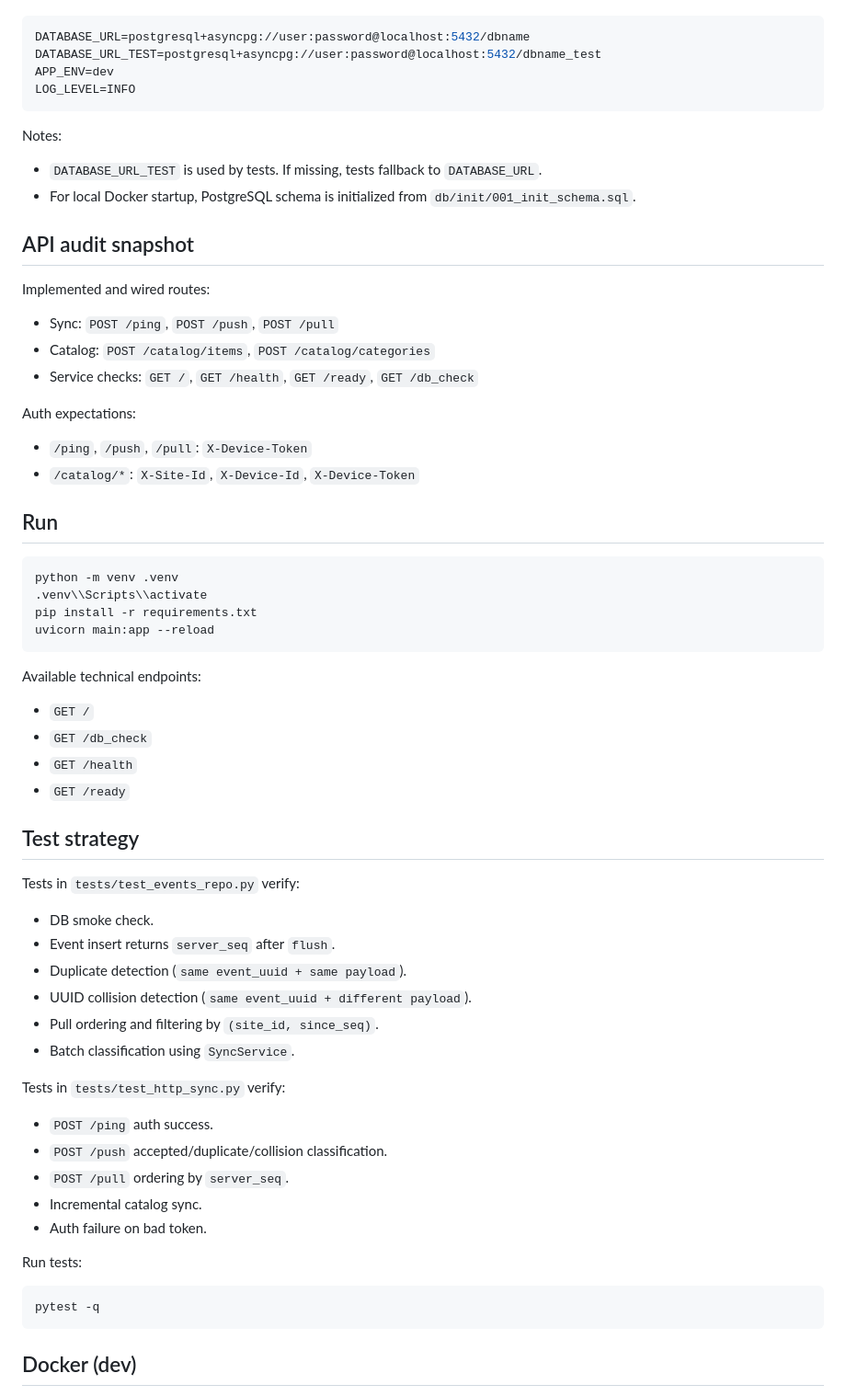
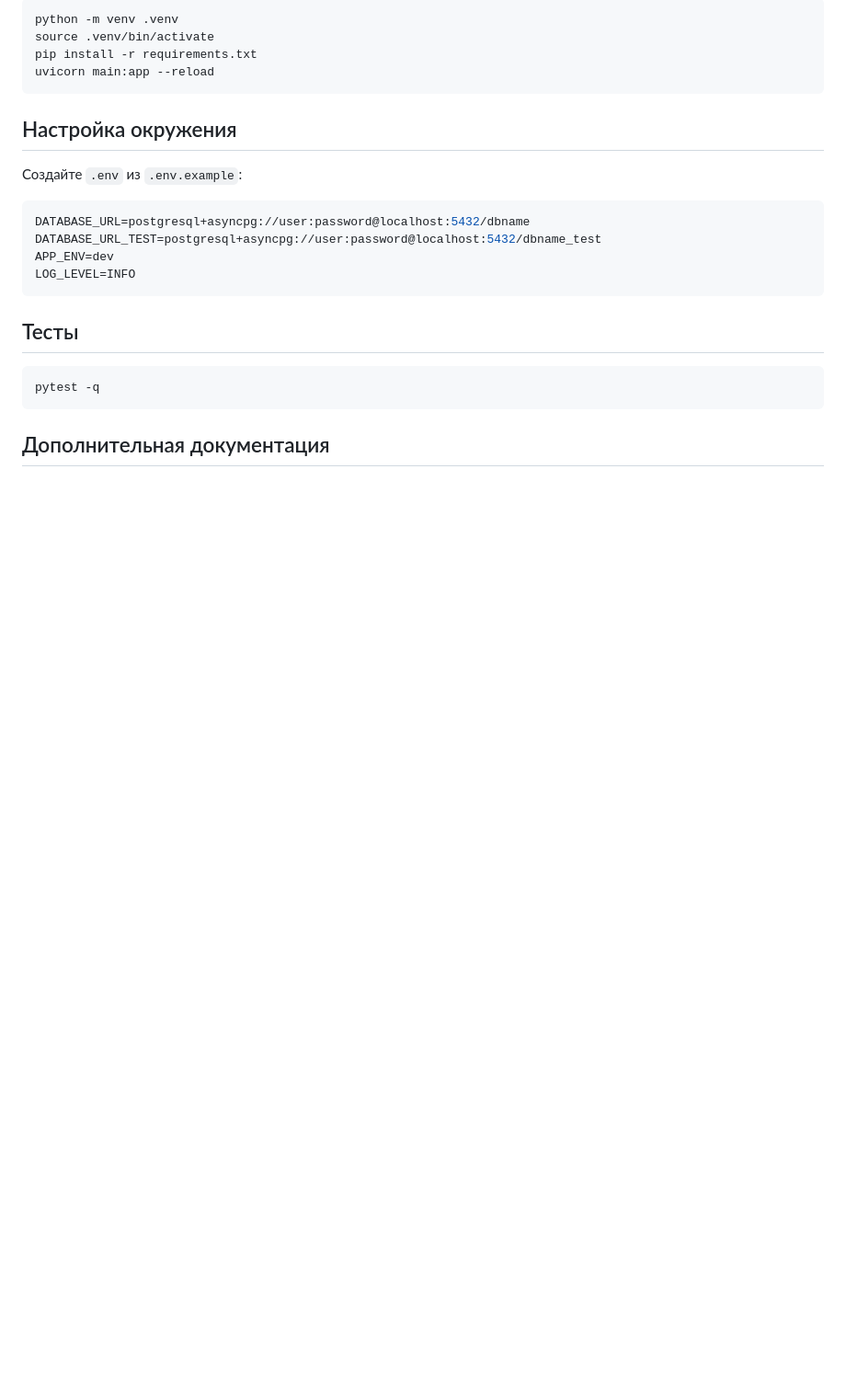
Before and after one commit to steeltalon777/SyncServer, a Markdown page: README.md, the part around one of its changes. Shown at 92% size. GitHub-like rendering; blank space fills up the shorter version.

Commit message:
docs: refresh SyncServer project documentation

````diff
--- a/README.md
+++ b/README.md
@@ -72,3 +82,13 @@ Create `.env` from `.env.example`:
+```bash
+python -m venv .venv
+source .venv/bin/activate
+pip install -r requirements.txt
+uvicorn main:app --reload
+```
+
+## Настройка окружения
+
+Создайте `.env` из `.env.example`:
 
 ```env
 DATABASE_URL=postgresql+asyncpg://user:password@localhost:5432/dbname
@@ -77,59 +97,11 @@ APP_ENV=dev
 LOG_LEVEL=INFO
 ```
 
-Notes:
-- `DATABASE_URL_TEST` is used by tests. If missing, tests fallback to `DATABASE_URL`.
-- For local Docker startup, PostgreSQL schema is initialized from `db/init/001_init_schema.sql`.
-
-
-## API audit snapshot
-
-Implemented and wired routes:
-- Sync: `POST /ping`, `POST /push`, `POST /pull`
-- Catalog: `POST /catalog/items`, `POST /catalog/categories`
-- Service checks: `GET /`, `GET /health`, `GET /ready`, `GET /db_check`
-
-Auth expectations:
-- `/ping`, `/push`, `/pull`: `X-Device-Token`
-- `/catalog/*`: `X-Site-Id`, `X-Device-Id`, `X-Device-Token`
-
-## Run
-
-```bash
-python -m venv .venv
-.venv\\Scripts\\activate
-pip install -r requirements.txt
-uvicorn main:app --reload
-```
-
-Available technical endpoints:
-- `GET /`
-- `GET /db_check`
-- `GET /health`
-- `GET /ready`
-
-## Test strategy
-
-Tests in `tests/test_events_repo.py` verify:
-- DB smoke check.
-- Event insert returns `server_seq` after `flush`.
-- Duplicate detection (`same event_uuid + same payload`).
-- UUID collision detection (`same event_uuid + different payload`).
-- Pull ordering and filtering by `(site_id, since_seq)`.
-- Batch classification using `SyncService`.
-
-Tests in `tests/test_http_sync.py` verify:
-- `POST /ping` auth success.
-- `POST /push` accepted/duplicate/collision classification.
-- `POST /pull` ordering by `server_seq`.
-- Incremental catalog sync.
-- Auth failure on bad token.
-
-Run tests:
+## Тесты
 
 ```bash
 pytest -q
 ```
 
-## Docker (dev)
+## Дополнительная документация
 
````
Also changed, not shown: other parts of README.md (+75 -82 lines).
